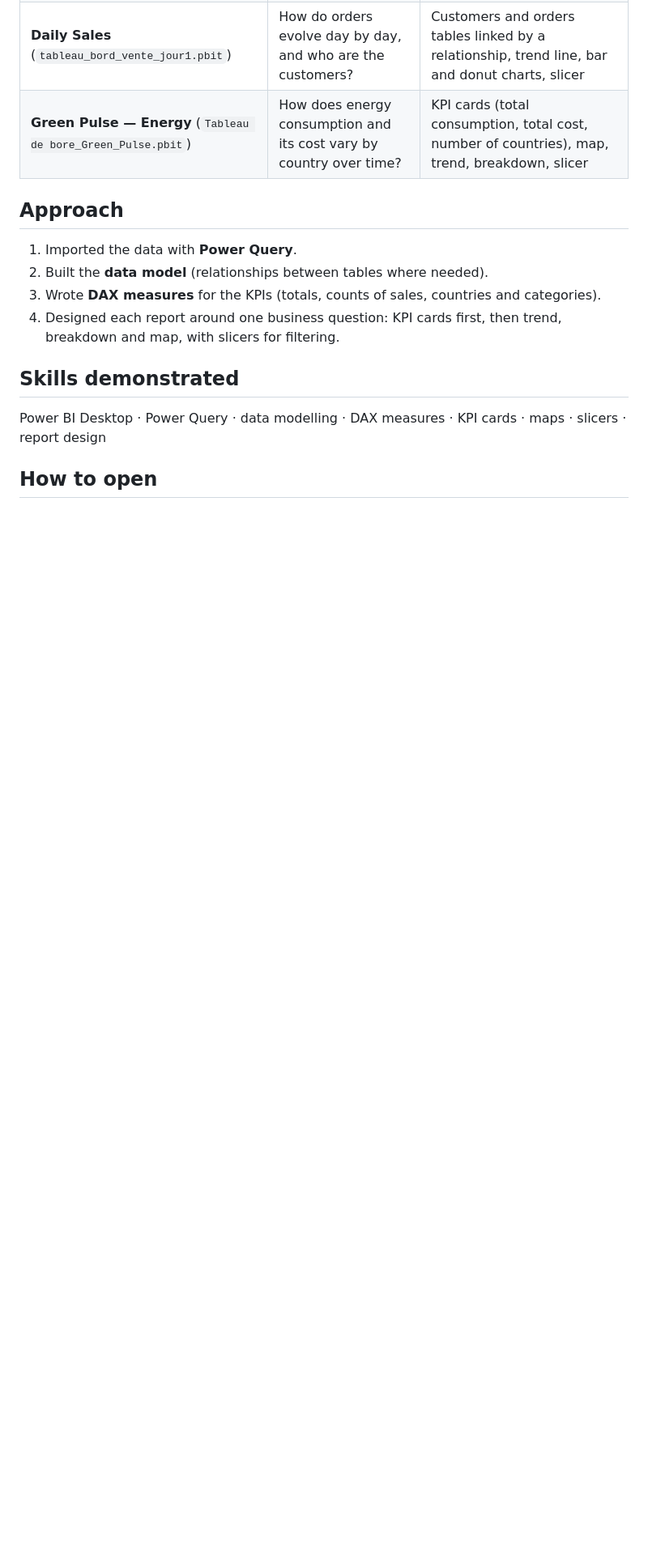
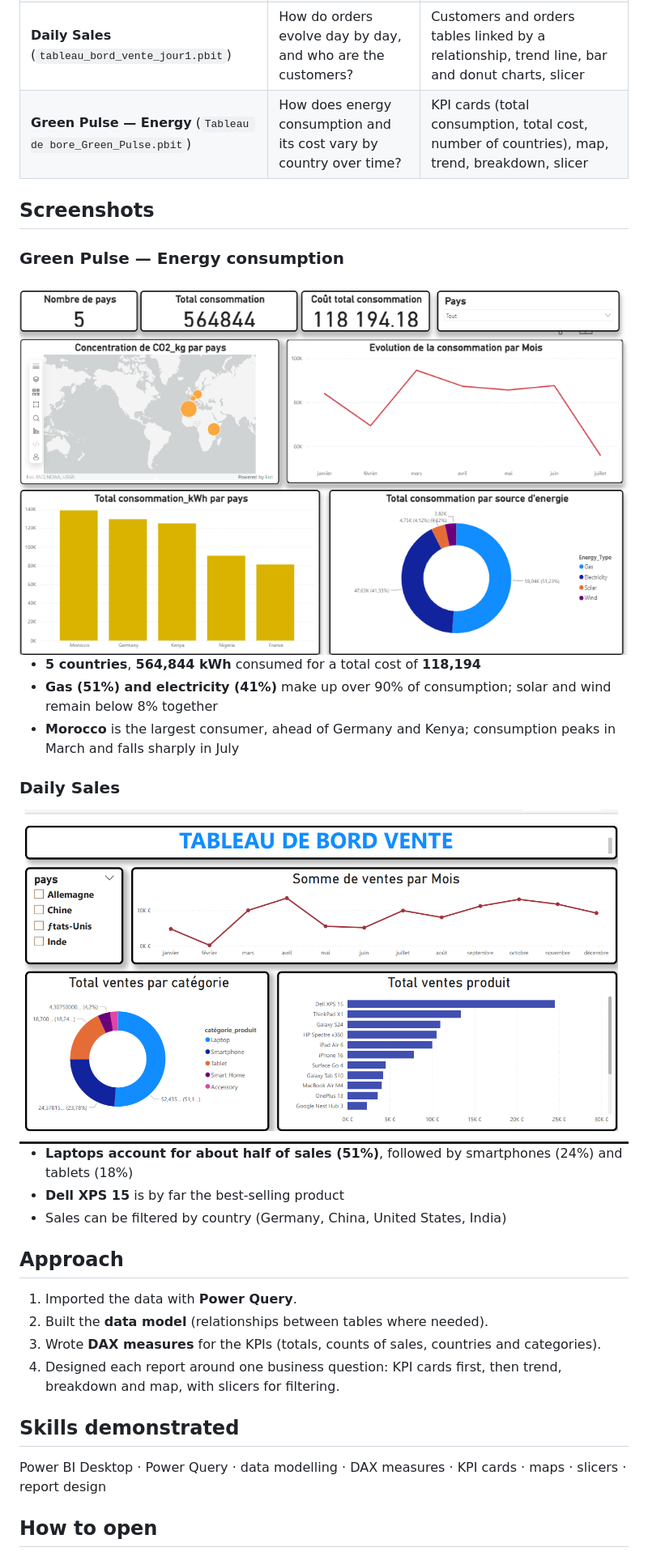
Before and after one commit to nangaalexiscamara4pixel/Travaux-Power-BI, a Markdown page: README.md, the part around one of its changes. Shown at 81% size. Rendered like a GitHub page; pictures changed too: powerbi_green_pulse.png (added), powerbi_ventes_jour.png (added); blank space fills up the shorter version.

Commit message:
Ajout des captures des tableaux de bord Green Pulse et Ventes
Co-Authored-By: Claude Opus 5.5 <noreply@anthropic.com>

```diff
--- a/README.md
+++ b/README.md
@@ -13,6 +13,24 @@
 | **2026 Sales** (`Vente_TRS_2026.pbit`) | Which countries and categories drive sales in 2026? | 4 KPI cards, map, monthly trend, category breakdown (donut charts, treemap), measures for number of sales, countries and categories |
 | **Daily Sales** (`tableau_bord_vente_jour1.pbit`) | How do orders evolve day by day, and who are the customers? | Customers and orders tables linked by a relationship, trend line, bar and donut charts, slicer |
 | **Green Pulse — Energy** (`Tableau de bore_Green_Pulse.pbit`) | How does energy consumption and its cost vary by country over time? | KPI cards (total consumption, total cost, number of countries), map, trend, breakdown, slicer |
+
+## Screenshots
+
+### Green Pulse — Energy consumption
+
+<img src="powerbi_green_pulse.png" alt="Green Pulse energy dashboard in Power BI" width="800">
+
+- **5 countries**, **564,844 kWh** consumed for a total cost of **118,194**
+- **Gas (51%) and electricity (41%)** make up over 90% of consumption; solar and wind remain below 8% together
+- **Morocco** is the largest consumer, ahead of Germany and Kenya; consumption peaks in March and falls sharply in July
+
+### Daily Sales
+
+<img src="powerbi_ventes_jour.png" alt="Sales dashboard in Power BI" width="800">
+
+- **Laptops account for about half of sales (51%)**, followed by smartphones (24%) and tablets (18%)
+- **Dell XPS 15** is by far the best-selling product
+- Sales can be filtered by country (Germany, China, United States, India)
 
 ## Approach
 
```
Also changed, not shown: other parts of README.md (+2 -1 lines).
